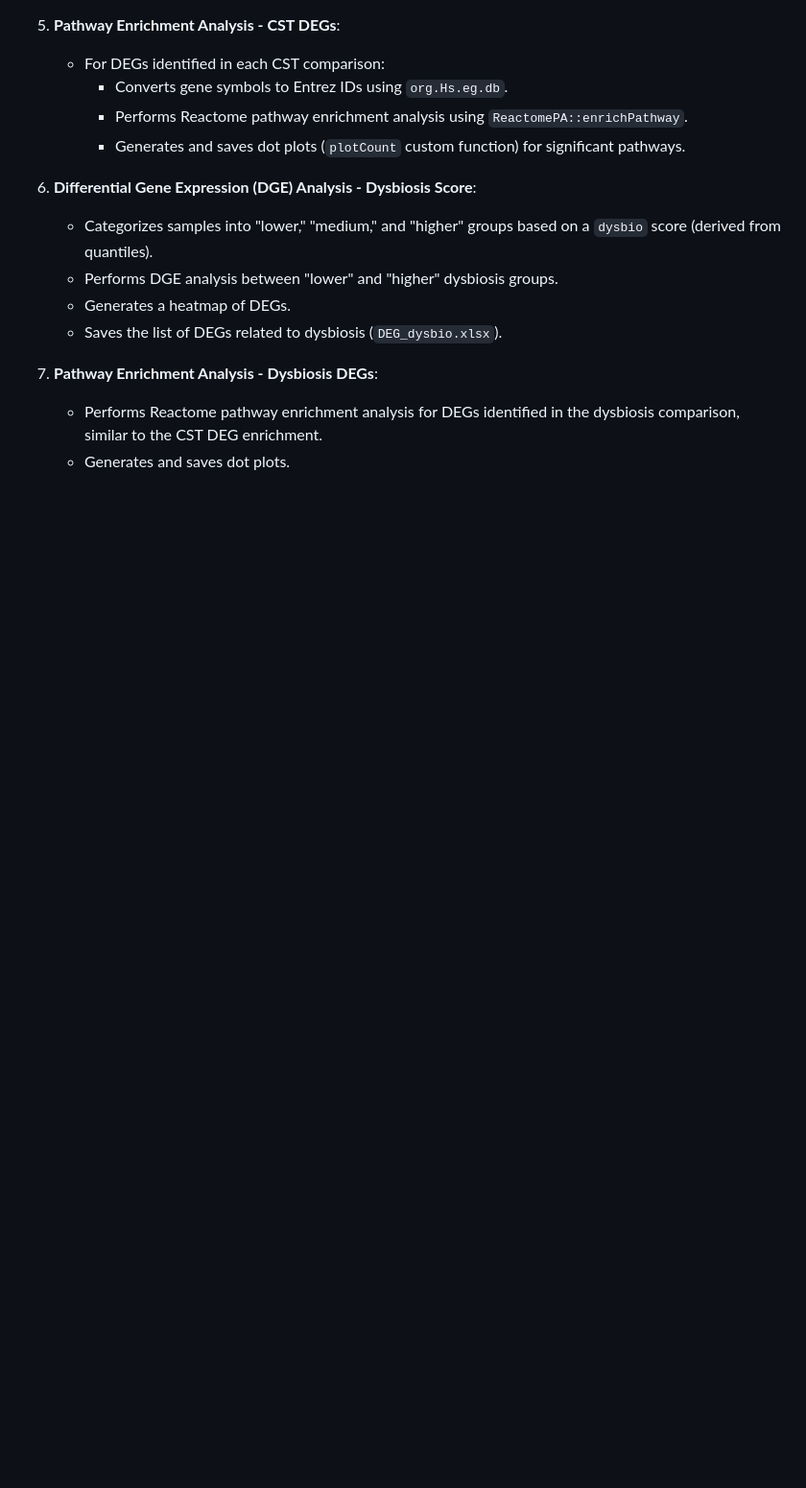
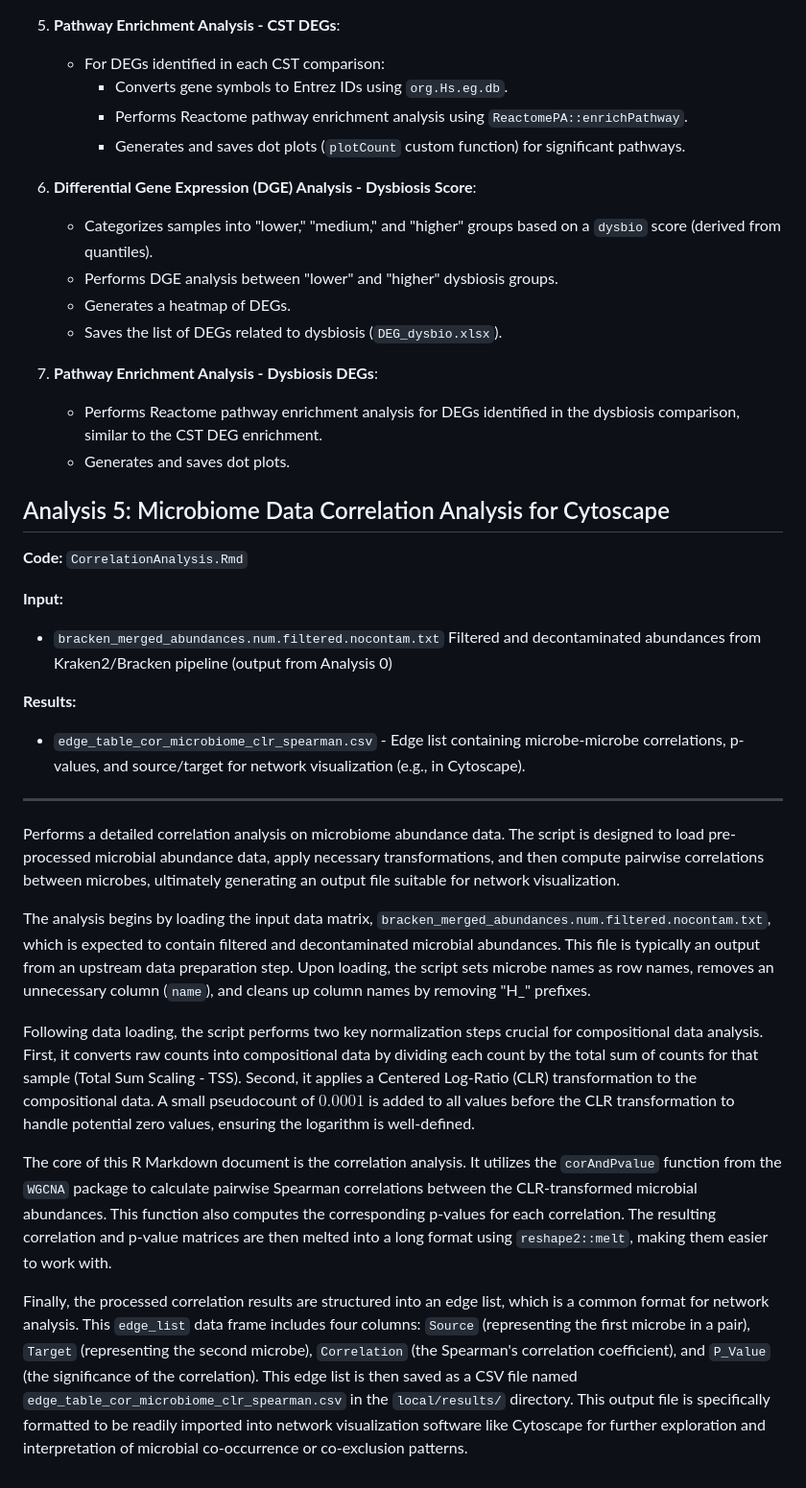
Before and after one commit to marcoamatocianci/vulvarmicrob, a Markdown page: README.md, the part around the change. Shown at 96% size. Drawn GitHub-style; blank space fills up the shorter version.

```diff
--- a/README.md
+++ b/README.md
@@ -211,3 +211,26 @@ Identifies differentially expressed genes (DEGs) between vaginal community state
 7.  **Pathway Enrichment Analysis - Dysbiosis DEGs**:
     * Performs Reactome pathway enrichment analysis for DEGs identified in the dysbiosis comparison, similar to the CST DEG enrichment.
     * Generates and saves dot plots.
+
+
+## Analysis 5: Microbiome Data Correlation Analysis for Cytoscape
+
+**Code:** `CorrelationAnalysis.Rmd`
+
+**Input:**
+- `bracken_merged_abundances.num.filtered.nocontam.txt` Filtered and decontaminated abundances from Kraken2/Bracken pipeline (output from Analysis 0)
+
+**Results:**
+- `edge_table_cor_microbiome_clr_spearman.csv` - Edge list containing microbe-microbe correlations, p-values, and source/target for network visualization (e.g., in Cytoscape).
+
+---
+
+Performs a detailed correlation analysis on microbiome abundance data. The script is designed to load pre-processed microbial abundance data, apply necessary transformations, and then compute pairwise correlations between microbes, ultimately generating an output file suitable for network visualization.
+
+The analysis begins by loading the input data matrix, `bracken_merged_abundances.num.filtered.nocontam.txt`, which is expected to contain filtered and decontaminated microbial abundances. This file is typically an output from an upstream data preparation step. Upon loading, the script sets microbe names as row names, removes an unnecessary column (`name`), and cleans up column names by removing "H_" prefixes.
+
+Following data loading, the script performs two key normalization steps crucial for compositional data analysis. First, it converts raw counts into compositional data by dividing each count by the total sum of counts for that sample (Total Sum Scaling - TSS). Second, it applies a Centered Log-Ratio (CLR) transformation to the compositional data. A small pseudocount of $0.0001$ is added to all values before the CLR transformation to handle potential zero values, ensuring the logarithm is well-defined.
+
+The core of this R Markdown document is the correlation analysis. It utilizes the `corAndPvalue` function from the `WGCNA` package to calculate pairwise Spearman correlations between the CLR-transformed microbial abundances. This function also computes the corresponding p-values for each correlation. The resulting correlation and p-value matrices are then melted into a long format using `reshape2::melt`, making them easier to work with.
+
+Finally, the processed correlation results are structured into an edge list, which is a common format for network analysis. This `edge_list` data frame includes four columns: `Source` (representing the first microbe in a pair), `Target` (representing the second microbe), `Correlation` (the Spearman's correlation coefficient), and `P_Value` (the significance of the correlation). This edge list is then saved as a CSV file named `edge_table_cor_microbiome_clr_spearman.csv` in the `local/results/` directory. This output file is specifically formatted to be readily imported into network visualization software like Cytoscape for further exploration and interpretation of microbial co-occurrence or co-exclusion patterns.
```
